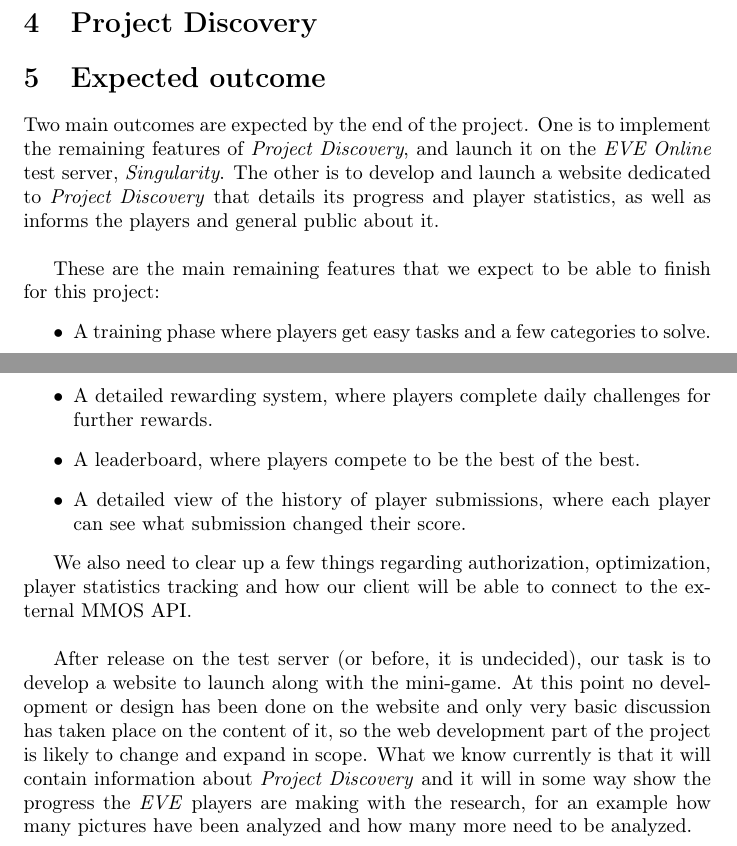
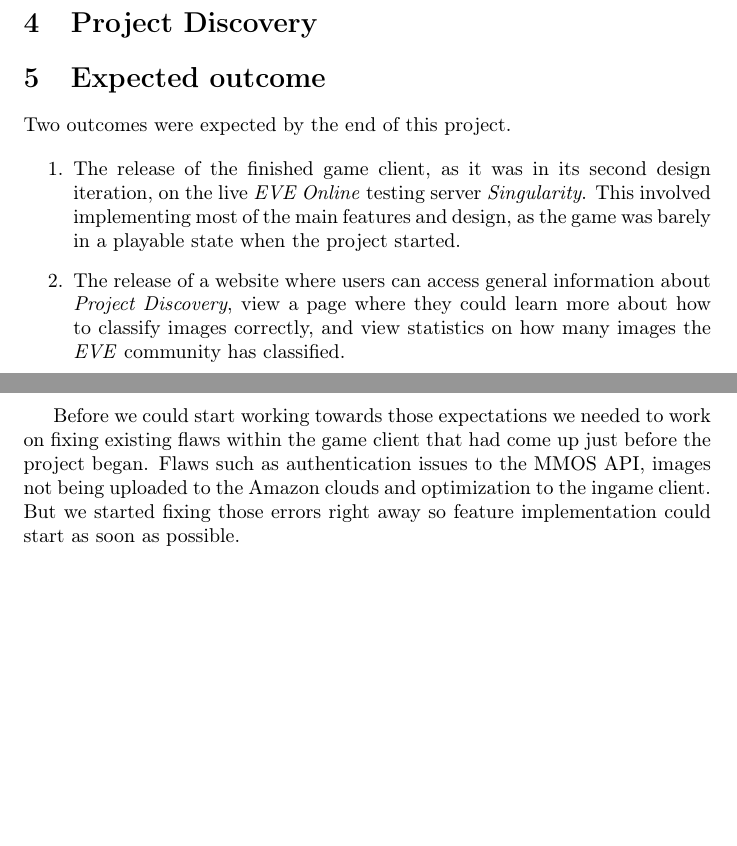
Before and after one commit to johannbjarka/final-project-reports, a LaTeX document (project-description/main.tex, which reads project-description/sections/expected_outcome.tex): two parts of pages 2 and 3 of 3, joined at a grey line, cut so that both start at the same text, the shorter picture padded with empty space. Compiled offline with pdfLaTeX.

Commit message:
Expected outcomes finished

```diff
--- a/project-description/sections/expected_outcome.tex
+++ b/project-description/sections/expected_outcome.tex
@@ -1,16 +1,10 @@
 \section{Expected outcome}\label{sec:expected_outcome}
 
+Two outcomes were expected by the end of this project.
 
-Two main outcomes are expected by the end of the project. One is to implement the remaining features of \emph{Project Discovery}, and launch it on the \emph{EVE Online} test server, \emph{Singularity}. The other is to develop and launch a website dedicated to \emph{Project Discovery} that details its progress and player statistics, as well as informs the players and general public about it.\\
+\begin{enumerate}
+	\item{The release of the finished game client, as it was in its second design iteration, on the live \emph{EVE Online} testing server \emph{Singularity}. This involved implementing most of the main features and design, as the game was barely in a playable state when the project started.}
+	\item{The release of a website where users can access general information about \emph{Project Discovery}, view a page where they could learn more about how to classify images correctly, and view statistics on how many images the \emph{EVE} community has classified. }
+\end{enumerate}
 
-These are the main remaining features that we expect to be able to finish for this project:
-\begin{itemize}
-  \item A training phase where players get easy tasks and a few categories to solve.
-  \item A detailed rewarding system, where players complete daily challenges for further rewards.
-  \item A leaderboard, where players compete to be the best of the best.
-  \item A detailed view of the history of player submissions, where each player can see what submission changed their score.
-\end{itemize}
-
-We also need to clear up a few things regarding authorization, optimization, player statistics tracking and how our client will be able to connect to the external MMOS API.\\
-
-After release on the test server (or before, it is undecided), our task is to develop a website to launch along with the mini-game. At this point no development or design has been done on the website and only very basic discussion has taken place on the content of it, so the web development part of the project is likely to change and expand in scope. What we know currently is that it will contain information about \emph{Project Discovery} and it will in some way show the progress the \emph{EVE} players are making with the research, for an example how many pictures have been analyzed and how many more need to be analyzed.
+Before we could start working towards those expectations we needed to work on fixing existing flaws within the game client that had come up just before the project began. Flaws such as authentication issues to the MMOS API, images not being uploaded to the Amazon clouds and optimization to the ingame client. But we started fixing those errors right away so feature implementation could start as soon as possible.
```
